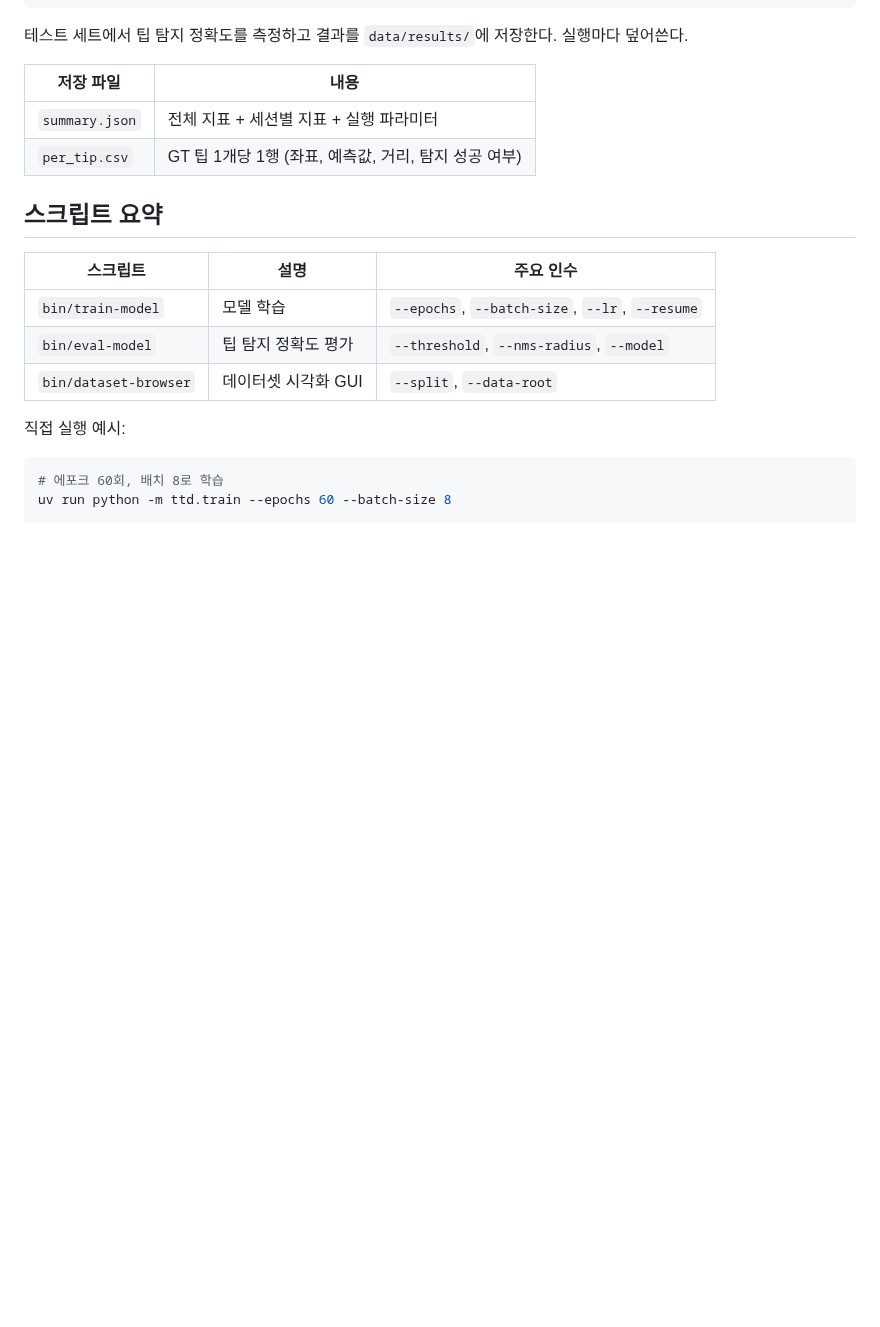
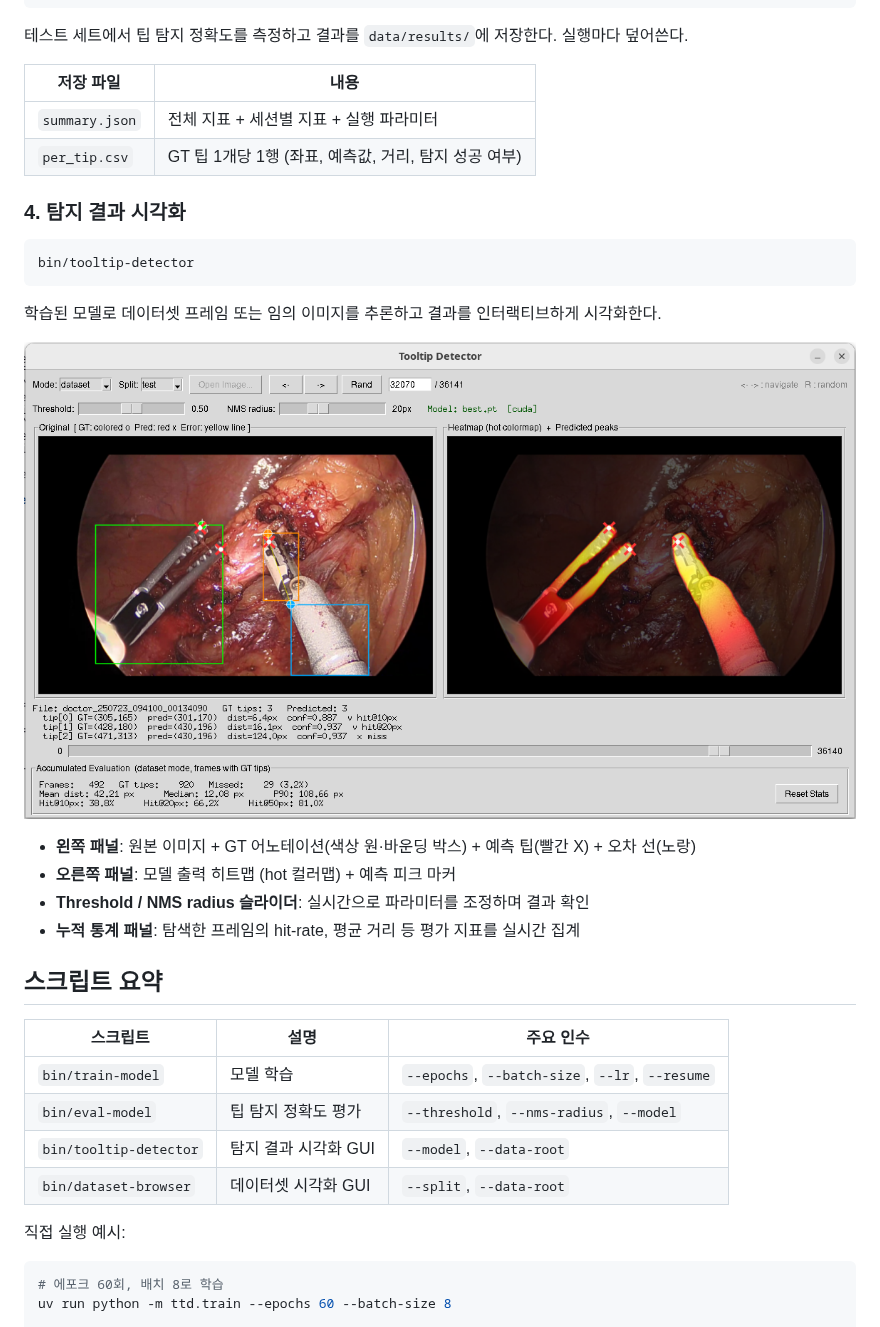
Before and after one commit to doosik71/tooltip-detector, a Markdown page: README.md, the part around one of its changes. Drawn GitHub-style; pictures changed too: images/tooltip-detector.png (added); blank space fills up the shorter version.

````diff
--- a/README.md
+++ b/README.md
@@ -111,13 +153,29 @@ bin/eval-model
 | `summary.json` | 전체 지표 + 세션별 지표 + 실행 파라미터              |
 | `per_tip.csv`  | GT 팁 1개당 1행 (좌표, 예측값, 거리, 탐지 성공 여부) |
 
+### 4. 탐지 결과 시각화
+
+```bash
+bin/tooltip-detector
+```
+
+학습된 모델로 데이터셋 프레임 또는 임의 이미지를 추론하고 결과를 인터랙티브하게 시각화한다.
+
+![Tooltip Detector GUI](images/tooltip-detector.png)
+
+- **왼쪽 패널**: 원본 이미지 + GT 어노테이션(색상 원·바운딩 박스) + 예측 팁(빨간 X) + 오차 선(노랑)
+- **오른쪽 패널**: 모델 출력 히트맵 (hot 컬러맵) + 예측 피크 마커
+- **Threshold / NMS radius 슬라이더**: 실시간으로 파라미터를 조정하며 결과 확인
+- **누적 통계 패널**: 탐색한 프레임의 hit-rate, 평균 거리 등 평가 지표를 실시간 집계
+
 ## 스크립트 요약
 
-| 스크립트              | 설명                | 주요 인수                                      |
-| --------------------- | ------------------- | ---------------------------------------------- |
-| `bin/train-model`     | 모델 학습           | `--epochs`, `--batch-size`, `--lr`, `--resume` |
-| `bin/eval-model`      | 팁 탐지 정확도 평가 | `--threshold`, `--nms-radius`, `--model`       |
-| `bin/dataset-browser` | 데이터셋 시각화 GUI | `--split`, `--data-root`                       |
+| 스크립트                 | 설명                     | 주요 인수                                      |
+| ------------------------ | ------------------------ | ---------------------------------------------- |
+| `bin/train-model`        | 모델 학습                | `--epochs`, `--batch-size`, `--lr`, `--resume` |
+| `bin/eval-model`         | 팁 탐지 정확도 평가      | `--threshold`, `--nms-radius`, `--model`       |
+| `bin/tooltip-detector`   | 탐지 결과 시각화 GUI     | `--model`, `--data-root`                       |
+| `bin/dataset-browser`    | 데이터셋 시각화 GUI      | `--split`, `--data-root`                       |
 
 직접 실행 예시:
 
````
Also changed, not shown: other parts of README.md (+80 -17 lines), docs/eval-results-analysis.md (added, +140 -0 lines), docs/tooltip-detector.md (added, +255 -0 lines), 4 other files.
